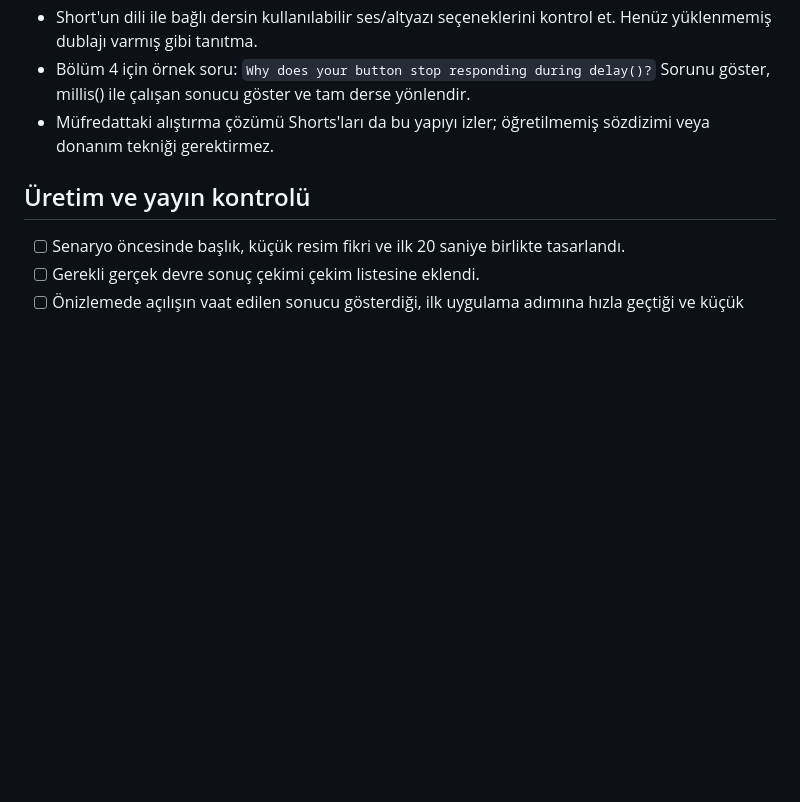
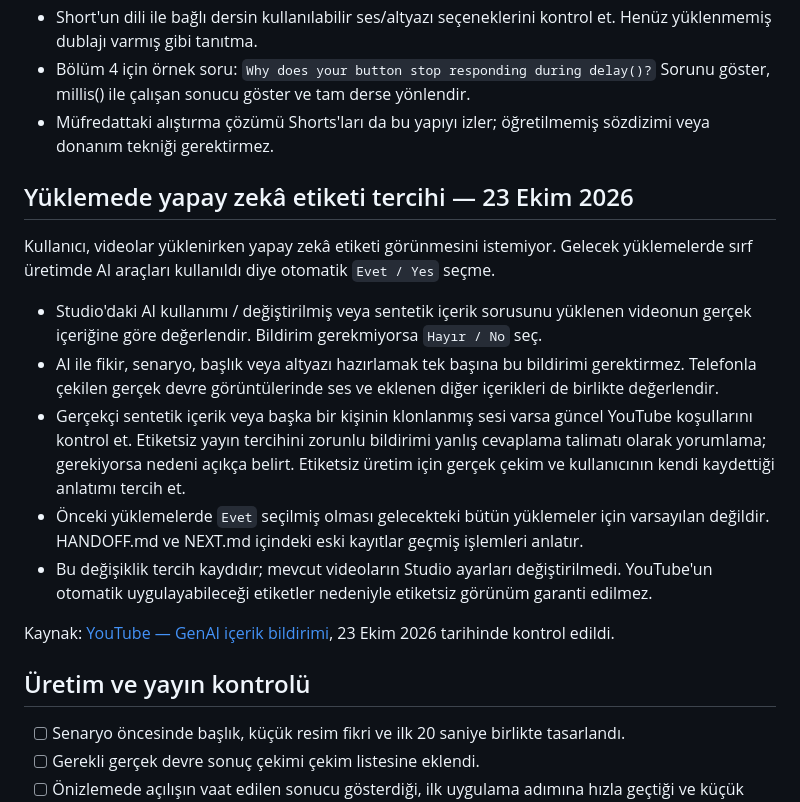
Before and after one commit to emjnbulut/esp32-from-zero, a Markdown page: video/PRODUCTION_GUIDELINES.md, the part around the change. GitHub-like rendering; blank space fills up the shorter version.

Commit message:
Record AI disclosure preference for future video uploads

```diff
--- a/video/PRODUCTION_GUIDELINES.md
+++ b/video/PRODUCTION_GUIDELINES.md
@@ -38,6 +38,18 @@ Hedef açılış düzeni:
 - Bölüm 4 için örnek soru: `Why does your button stop responding during delay()?` Sorunu göster, millis() ile çalışan sonucu göster ve tam derse yönlendir.
 - Müfredattaki alıştırma çözümü Shorts'ları da bu yapıyı izler; öğretilmemiş sözdizimi veya donanım tekniği gerektirmez.
 
+## Yüklemede yapay zekâ etiketi tercihi — 23 Ekim 2026
+
+Kullanıcı, videolar yüklenirken yapay zekâ etiketi görünmesini istemiyor. Gelecek yüklemelerde sırf üretimde AI araçları kullanıldı diye otomatik `Evet / Yes` seçme.
+
+- Studio'daki AI kullanımı / değiştirilmiş veya sentetik içerik sorusunu yüklenen videonun gerçek içeriğine göre değerlendir. Bildirim gerekmiyorsa `Hayır / No` seç.
+- AI ile fikir, senaryo, başlık veya altyazı hazırlamak tek başına bu bildirimi gerektirmez. Telefonla çekilen gerçek devre görüntülerinde ses ve eklenen diğer içerikleri de birlikte değerlendir.
+- Gerçekçi sentetik içerik veya başka bir kişinin klonlanmış sesi varsa güncel YouTube koşullarını kontrol et. Etiketsiz yayın tercihini zorunlu bildirimi yanlış cevaplama talimatı olarak yorumlama; gerekiyorsa nedeni açıkça belirt. Etiketsiz üretim için gerçek çekim ve kullanıcının kendi kaydettiği anlatımı tercih et.
+- Önceki yüklemelerde `Evet` seçilmiş olması gelecekteki bütün yüklemeler için varsayılan değildir. HANDOFF.md ve NEXT.md içindeki eski kayıtlar geçmiş işlemleri anlatır.
+- Bu değişiklik tercih kaydıdır; mevcut videoların Studio ayarları değiştirilmedi. YouTube'un otomatik uygulayabileceği etiketler nedeniyle etiketsiz görünüm garanti edilmez.
+
+Kaynak: [YouTube — GenAI içerik bildirimi](https://support.google.com/youtube/answer/14328491?hl=en), 23 Ekim 2026 tarihinde kontrol edildi.
+
 ## Üretim ve yayın kontrolü
 
 - [ ] Senaryo öncesinde başlık, küçük resim fikri ve ilk 20 saniye birlikte tasarlandı.
```
Also changed, not shown: HANDOFF.md (+4 -0 lines).
